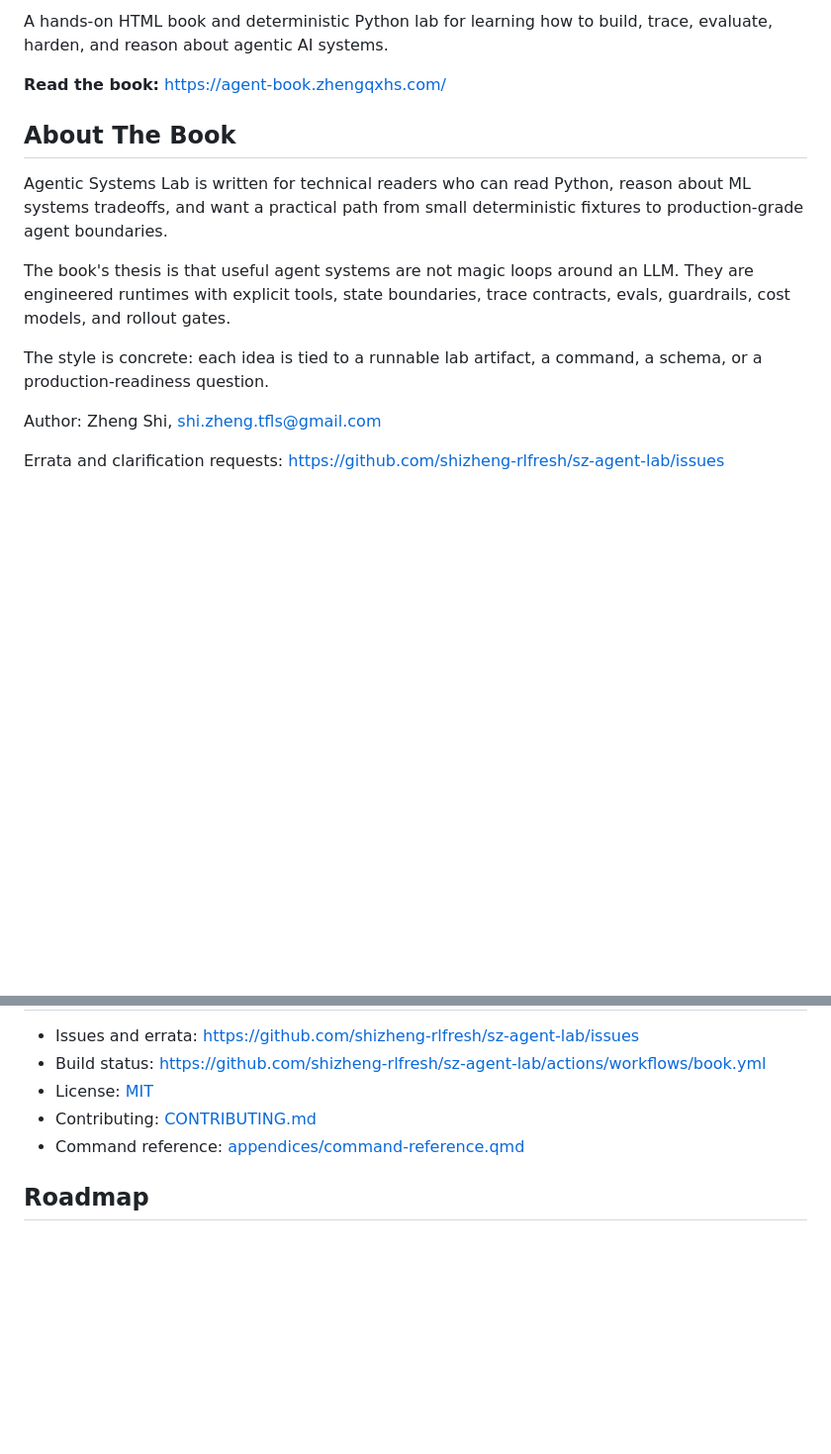
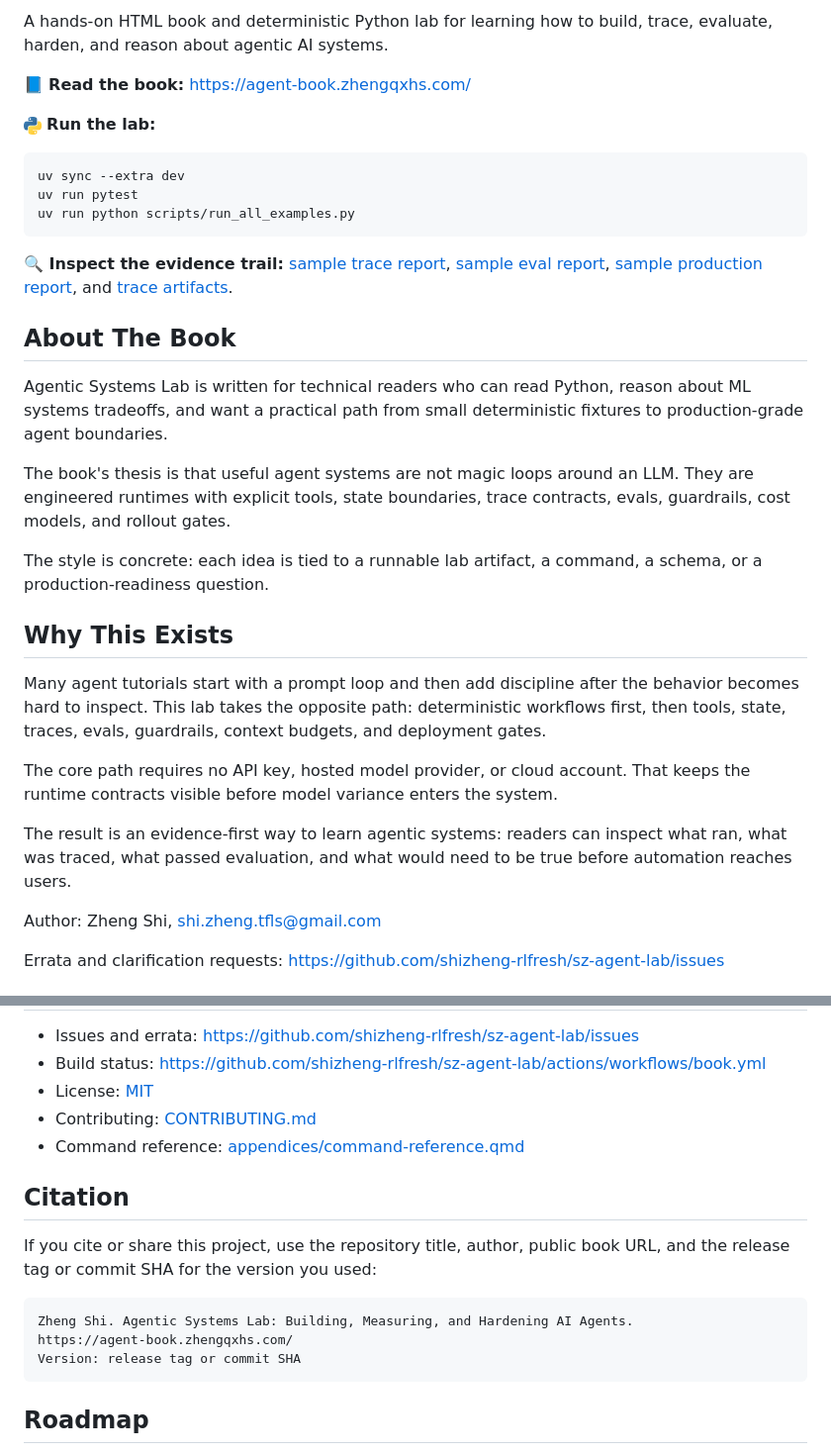
Before and after one commit to shizheng-rlfresh/sz-agent-lab, a Markdown page: README.md, 2 parts joined by grey strips. Shown at 99% size. GitHub-like rendering; pictures changed too: assets/python.png (added); blank space fills up the shorter version.

Commit message:
Update presentation (#11)
* update readme

* update readme

* fix test

````diff
--- a/README.md
+++ b/README.md
@@ -2,7 +7,17 @@
 
 A hands-on HTML book and deterministic Python lab for learning how to build, trace, evaluate, harden, and reason about agentic AI systems.
 
-**Read the book:** [https://agent-book.zhengqxhs.com/](https://agent-book.zhengqxhs.com/)
+📘 **Read the book:** [https://agent-book.zhengqxhs.com/](https://agent-book.zhengqxhs.com/)
+
+<img src="assets/python.png" alt="Python" width="18" height="18"> **Run the lab:**
+
+```bash
+uv sync --extra dev
+uv run pytest
+uv run python scripts/run_all_examples.py
+```
+
+**🔍 Inspect the evidence trail:** [sample trace report](reports/sample_trace_report.md), [sample eval report](reports/sample_eval_report.md), [sample production report](reports/sample_production_report.md), and [trace artifacts](traces/).
 
 ## About The Book
 
@@ -11,6 +26,14 @@ Agentic Systems Lab is written for technical readers who can read Python, reason
 The book's thesis is that useful agent systems are not magic loops around an LLM. They are engineered runtimes with explicit tools, state boundaries, trace contracts, evals, guardrails, cost models, and rollout gates.
 
 The style is concrete: each idea is tied to a runnable lab artifact, a command, a schema, or a production-readiness question.
+
+## Why This Exists
+
+Many agent tutorials start with a prompt loop and then add discipline after the behavior becomes hard to inspect. This lab takes the opposite path: deterministic workflows first, then tools, state, traces, evals, guardrails, context budgets, and deployment gates.
+
+The core path requires no API key, hosted model provider, or cloud account. That keeps the runtime contracts visible before model variance enters the system.
+
+The result is an evidence-first way to learn agentic systems: readers can inspect what ran, what was traced, what passed evaluation, and what would need to be true before automation reaches users.
 
 Author: Zheng Shi, <shi.zheng.tfls@gmail.com>
 
@@ -68,6 +91,16 @@ For complete build, module, example, troubleshooting, and artifact commands, see
 - Contributing: [CONTRIBUTING.md](CONTRIBUTING.md)
 - Command reference: [appendices/command-reference.qmd](appendices/command-reference.qmd)
 
+## Citation
+
+If you cite or share this project, use the repository title, author, public book URL, and the release tag or commit SHA for the version you used:
+
+```text
+Zheng Shi. Agentic Systems Lab: Building, Measuring, and Hardening AI Agents.
+https://agent-book.zhengqxhs.com/
+Version: release tag or commit SHA
+```
+
 ## Roadmap
 
 - Broaden the lab with richer eval task sets and sharper production evidence.
````
Also changed, not shown: other parts of README.md (+5 -0 lines), 1 other file.
